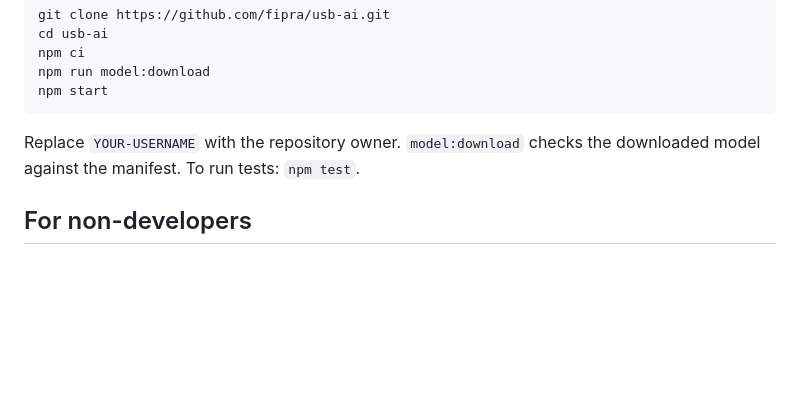
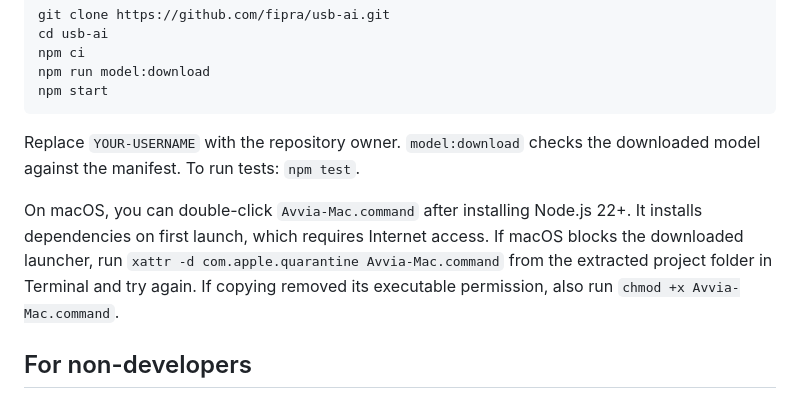
Before and after one commit to fipra/pocket-ai, a Markdown page: README.en.md, the part around the change. Drawn GitHub-style; blank space fills up the shorter version.

````diff
--- a/README.en.md
+++ b/README.en.md
@@ -31,6 +31,8 @@ npm start
 ```
 
 Replace `YOUR-USERNAME` with the repository owner. `model:download` checks the downloaded model against the manifest. To run tests: `npm test`.
+
+On macOS, you can double-click `Avvia-Mac.command` after installing Node.js 22+. It installs dependencies on first launch, which requires Internet access. If macOS blocks the downloaded launcher, run `xattr -d com.apple.quarantine Avvia-Mac.command` from the extracted project folder in Terminal and try again. If copying removed its executable permission, also run `chmod +x Avvia-Mac.command`.
 
 ## For non-developers
 
````
Also changed, not shown: README.it.md (+2 -0 lines), README.md (+2 -0 lines).
